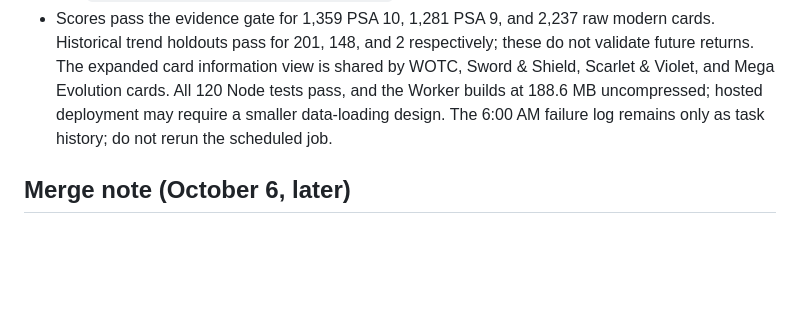
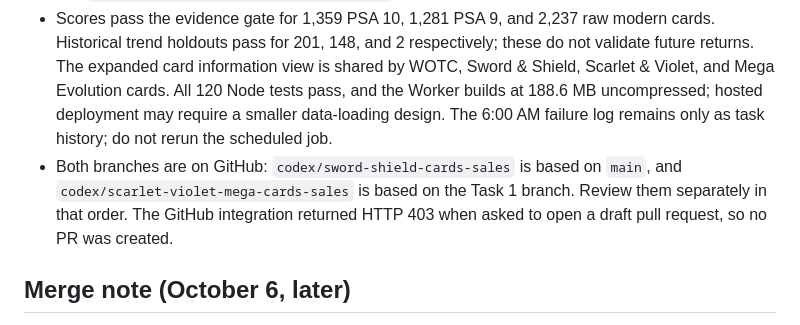
Before and after one commit to d-roads/pokemon, a Markdown page: handoff.md, the part around the change. Drawn GitHub-style; blank space fills up the shorter version.

Commit message:
Document stacked review branches for both card imports

```diff
--- a/handoff.md
+++ b/handoff.md
@@ -8,6 +8,7 @@ Updated: October 6, 2026 Pacific. Repository: `d-roads/pokemon`. The repository
 - Exact product identity, collector number, native printing, and sale grade are checked before a market observation is used. McDonald's 2022's six holo-only cards and nine non-holo cards are handled separately. Unmatched cards have no supported price or investment score. PSA 10/9 historical holdouts passed for 98/47 cards; those tests do not validate future returns.
 - Task 2 was started manually after the 6:00 AM Pacific scheduled runner failed to start Codex. It adds 26 released English Scarlet & Violet and Mega Evolution sets/subsets through the 30th Celebration release, 4,765 cards, and 2,294 eligible browse entries. Of those, 2,293 have verified product captures: 200,969 accepted sale rows (137,069 labeled eBay), with zero invalid accepted rows. Paradise Resort SVP 045 lacks a standard-print market product; its Quarter Finalist stamped listing is deliberately excluded. Coverage and audit reports are `tools/research/modern-coverage-later.json` and `tools/research/modern-audit-later.json`.
 - Scores pass the evidence gate for 1,359 PSA 10, 1,281 PSA 9, and 2,237 raw modern cards. Historical trend holdouts pass for 201, 148, and 2 respectively; these do not validate future returns. The expanded card information view is shared by WOTC, Sword & Shield, Scarlet & Violet, and Mega Evolution cards. All 120 Node tests pass, and the Worker builds at 188.6 MB uncompressed; hosted deployment may require a smaller data-loading design. The 6:00 AM failure log remains only as task history; do not rerun the scheduled job.
+- Both branches are on GitHub: `codex/sword-shield-cards-sales` is based on `main`, and `codex/scarlet-violet-mega-cards-sales` is based on the Task 1 branch. Review them separately in that order. The GitHub integration returned HTTP 403 when asked to open a draft pull request, so no PR was created.
 
 
 ## Merge note (October 6, later)
```
Also changed, not shown: tasks/02-scarlet-violet-mega.md (+2 -0 lines).
